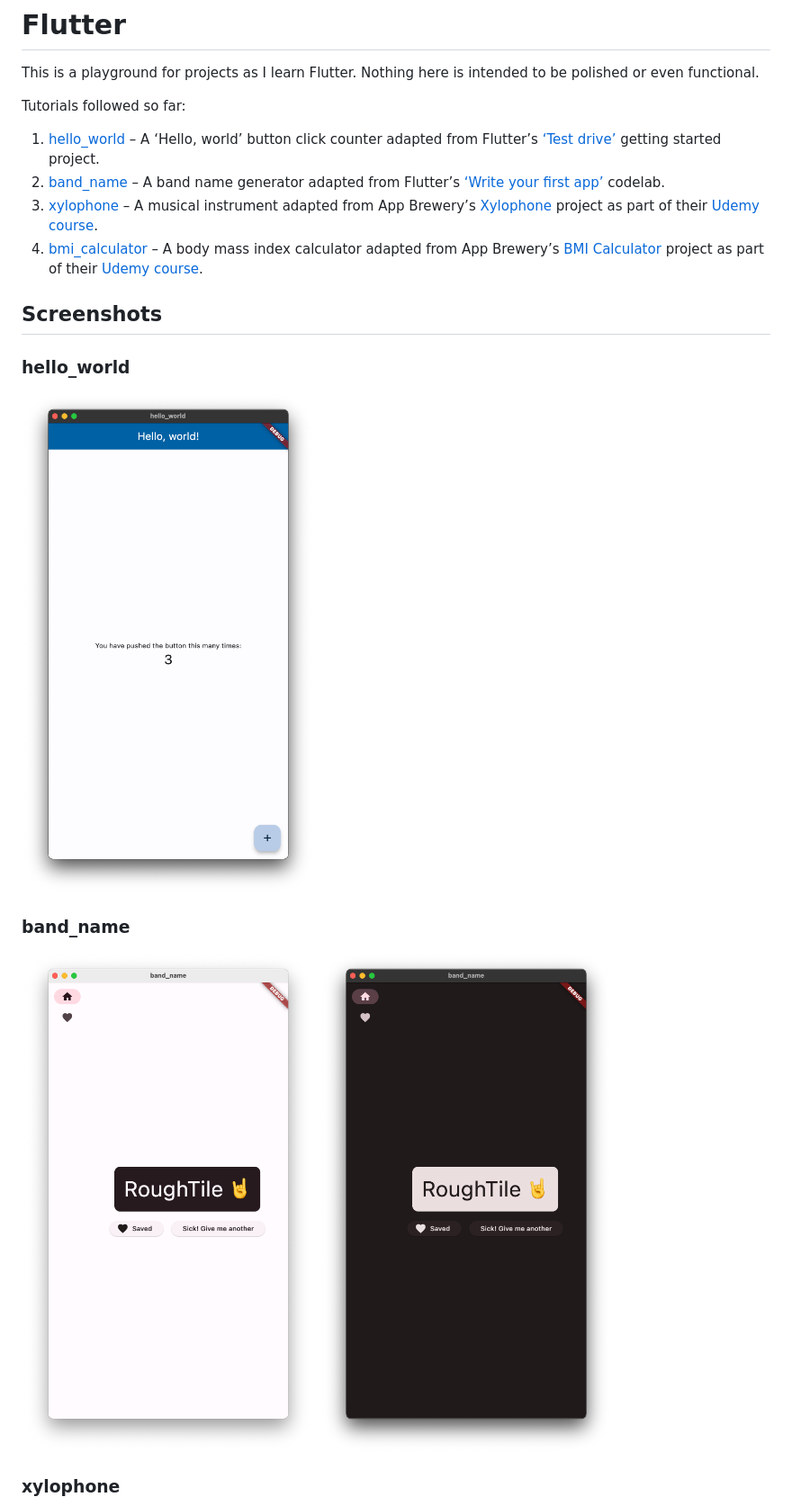
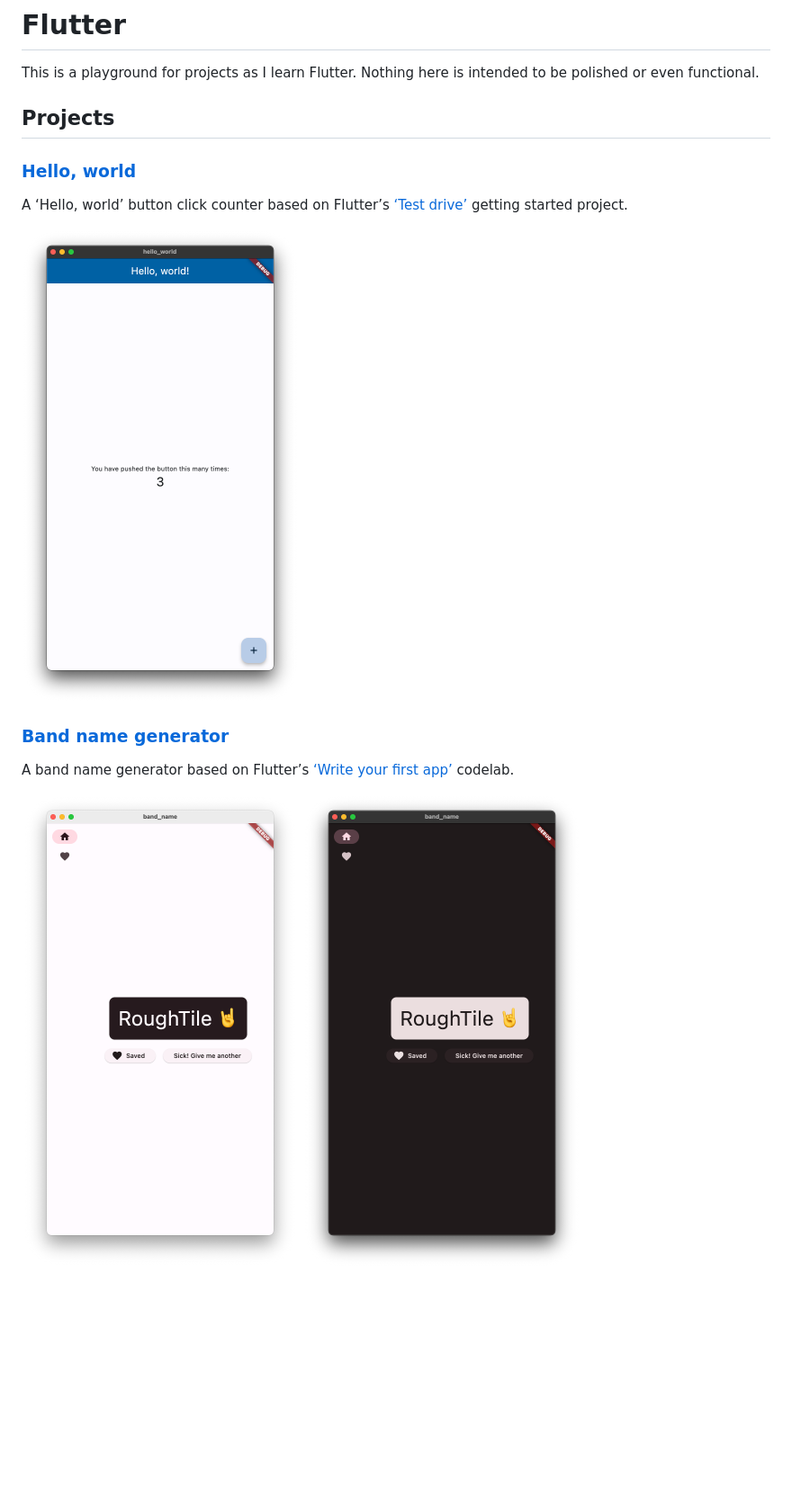
Before and after one commit to liamnewmarch/flutter, a Markdown page: README.md, the part around the change printed below. Shown: that part at 90% size. GitHub-like rendering; blank space fills up the shorter version.

```diff
--- a/README.md
+++ b/README.md
@@ -2,23 +2,19 @@
 
 This is a playground for projects as I learn Flutter. Nothing here is intended to be polished or even functional.
 
-Tutorials followed so far:
+## Projects
 
-1. [hello_world](/hello_world/) – A ‘Hello, world’ button click counter adapted from Flutter’s [‘Test drive’](https://docs.flutter.dev/get-started/test-drive) getting started project.
-2. [band_name](/band_name/) – A band name generator adapted from Flutter’s [‘Write your first app’](https://docs.flutter.dev/get-started/codelab) codelab.
-3. [xylophone](/xylophone/) – A musical instrument adapted from App Brewery’s [Xylophone](https://github.com/londonappbrewery/Flutter-Course-Resources?tab=readme-ov-file#section-9-xylophone---using-flutter-and-dart-packages-to-speed-up-development) project as part of their [Udemy course](https://www.udemy.com/course/flutter-bootcamp-with-dart/).
-4. [bmi_calculator](/bmi_calculator/) – A body mass index calculator adapted from App Brewery’s [BMI Calculator](https://github.com/londonappbrewery/Flutter-Course-Resources?tab=readme-ov-file#section-12-bmi-calculator---building-flutter-uis-for-intermediates) project as part of their [Udemy course](https://www.udemy.com/course/flutter-bootcamp-with-dart/).
+### [Hello, world](/hello_world/)
 
-## Screenshots
+A ‘Hello, world’ button click counter based on Flutter’s [‘Test drive’](https://docs.flutter.dev/get-started/test-drive) getting started project.
 
-### hello_world
+<img src="images/hello_world.png" width="308">
 
-![](/images/hello_world.png)
 
-### band_name
+### [Band name generator](/band_name/)
 
-![](/images/band_name_light.png)
-![](/images/band_name_dark.png)
+A band name generator based on Flutter’s [‘Write your first app’](https://docs.flutter.dev/get-started/codelab) codelab.
 
-### xylophone
+<img src="images/band_name_light.png" width="308">
+<img src="images/band_name_dark.png" width="308">
 
```
Also changed, not shown: other parts of README.md (+19 -4 lines), images/todo_dark.png (added), images/todo_light.png (added), images/weather.png (added).
